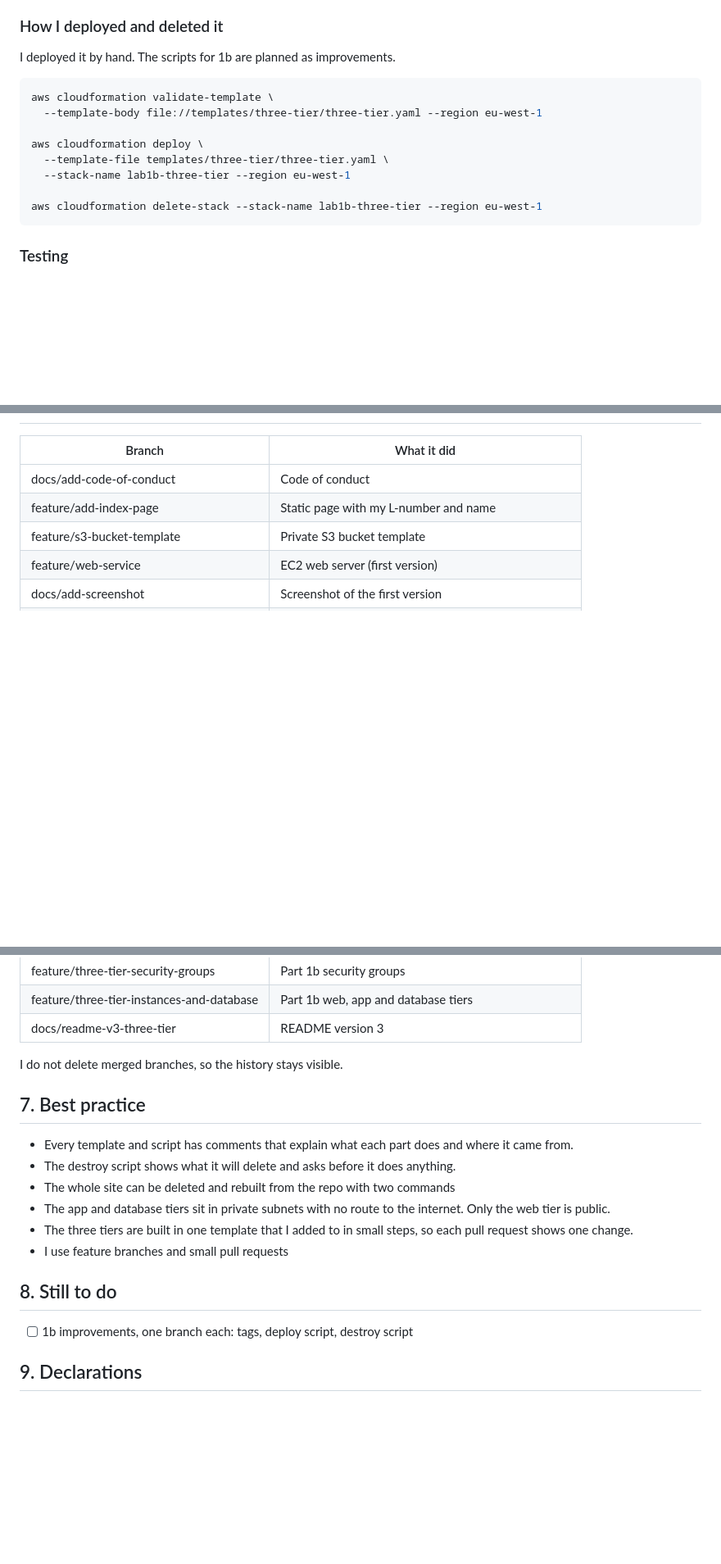
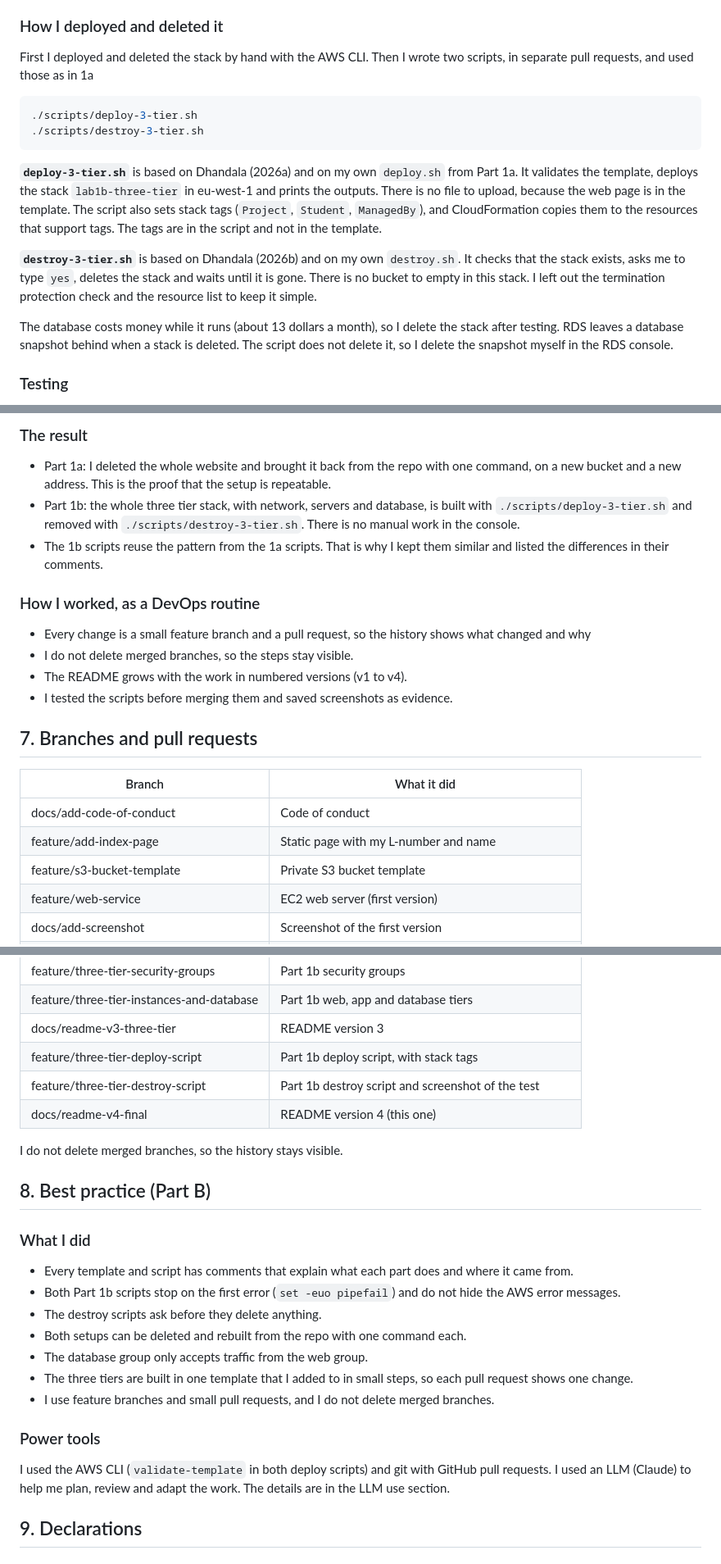
Before and after one commit to Taniyeah/L00205444-cloudformation-lab1, a Markdown page: README.md, 3 parts joined by grey strips. Shown at 82% size. Drawn GitHub-style; blank space fills up the shorter version.

````diff
--- a/README.md
+++ b/README.md
@@ -159,18 +164,18 @@ I list these because the brief asks me to think about security.
 - The app group allows port 80 from anywhere, as in the blog.
 
 ### How I deployed and deleted it
-I deployed it by hand. The scripts for 1b are planned as improvements.
+First I deployed and deleted the stack by hand with the AWS CLI. Then I wrote two scripts, in separate pull requests, and used those as in 1a
 
 ```bash
-aws cloudformation validate-template \
-  --template-body file://templates/three-tier/three-tier.yaml --region eu-west-1
+./scripts/deploy-3-tier.sh
+./scripts/destroy-3-tier.sh
+```
 
-aws cloudformation deploy \
-  --template-file templates/three-tier/three-tier.yaml \
-  --stack-name lab1b-three-tier --region eu-west-1
+**`deploy-3-tier.sh`** is based on Dhandala (2026a) and on my own `deploy.sh` from Part 1a. It validates the template, deploys the stack `lab1b-three-tier` in eu-west-1 and prints the outputs. There is no file to upload, because the web page is in the template. The script also sets stack tags (`Project`, `Student`, `ManagedBy`), and CloudFormation copies them to the resources that support tags. The tags are in the script and not in the template.
 
-aws cloudformation delete-stack --stack-name lab1b-three-tier --region eu-west-1
-```
+**`destroy-3-tier.sh`** is based on Dhandala (2026b) and on my own `destroy.sh`. It checks that the stack exists, asks me to type `yes`, deletes the stack and waits until it is gone. There is no bucket to empty in this stack. I left out the termination protection check and the resource list to keep it simple.
+
+The database costs money while it runs (about 13 dollars a month), so I delete the stack after testing. RDS leaves a database snapshot behind when a stack is deleted. The script does not delete it, so I delete the snapshot myself in the RDS console.
 
 ### Testing
 My first two deploys failed because `t2.micro` was not free tier eligible on my account. I read the error in the stack events, changed the instance type to `t3.micro` and deployed again. Then:
@@ -188,3 +231,16 @@ My first two deploys failed because `t2.micro` was not free tier eligible on my
+### The result
+- Part 1a: I deleted the whole website and brought it back from the repo with one command, on a new bucket and a new address. This is the proof that the setup is repeatable.
+- Part 1b: the whole three tier stack, with network, servers and database, is built with `./scripts/deploy-3-tier.sh` and removed with `./scripts/destroy-3-tier.sh`. There is no manual work in the console.
+- The 1b scripts reuse the pattern from the 1a scripts. That is why I kept them similar and listed the differences in their comments.
+
+### How I worked, as a DevOps routine
+- Every change is a small feature branch and a pull request, so the history shows what changed and why
+- I do not delete merged branches, so the steps stay visible.
+- The README grows with the work in numbered versions (v1 to v4).
+- I tested the scripts before merging them and saved screenshots as evidence.
+
+
+## 7. Branches and pull requests
 
 | Branch | What it did |
 |---|---|
@@ -203,22 +259,27 @@ My first two deploys failed because `t2.micro` was not free tier eligible on my
 | feature/three-tier-security-groups | Part 1b security groups |
 | feature/three-tier-instances-and-database | Part 1b web, app and database tiers |
 | docs/readme-v3-three-tier | README version 3 |
+| feature/three-tier-deploy-script | Part 1b deploy script, with stack tags |
+| feature/three-tier-destroy-script | Part 1b destroy script and screenshot of the test |
+| docs/readme-v4-final | README version 4 (this one) |
 
 I do not delete merged branches, so the history stays visible.
 
-## 7. Best practice
+## 8. Best practice (Part B)
 
+### What I did
 - Every template and script has comments that explain what each part does and where it came from.
-- The destroy script shows what it will delete and asks before it does anything.
-- The whole site can be deleted and rebuilt from the repo with two commands
-- The app and database tiers sit in private subnets with no route to the internet. Only the web tier is public.
+- Both Part 1b scripts stop on the first error (`set -euo pipefail`) and do not hide the AWS error messages.
+- The destroy scripts ask before they delete anything.
+- Both setups can be deleted and rebuilt from the repo with one command each.
+- The database group only accepts traffic from the web group.
 - The three tiers are built in one template that I added to in small steps, so each pull request shows one change.
-- I use feature branches and small pull requests
+- I use feature branches and small pull requests, and I do not delete merged branches.
 
 
-## 8. Still to do
+### Power tools
+I used the AWS CLI (`validate-template` in both deploy scripts) and git with GitHub pull requests. I used an LLM (Claude) to help me plan, review and adapt the work. The details are in the LLM use section.
 
-- [ ] 1b improvements, one branch each: tags, deploy script, destroy script
 
 ## 9. Declarations
 
````
Also changed, not shown: other parts of README.md (+62 -27 lines).
